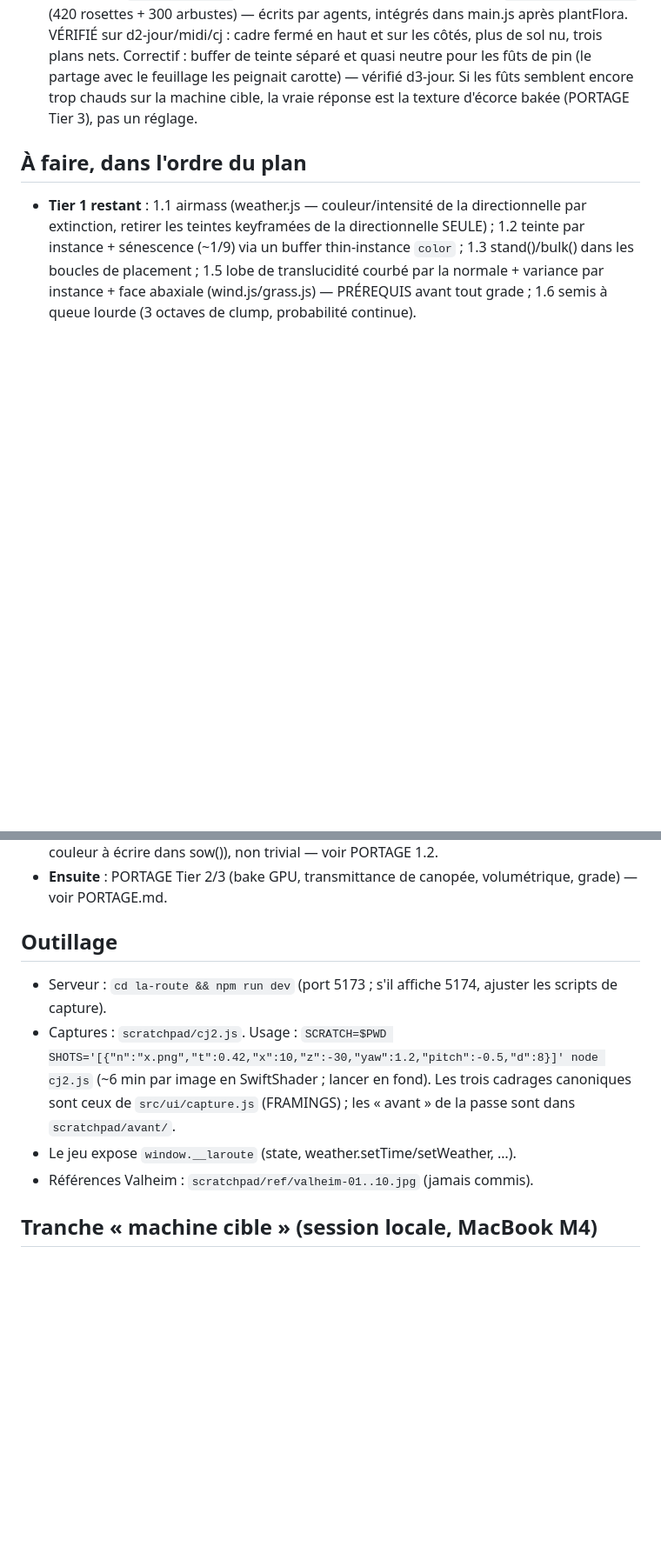
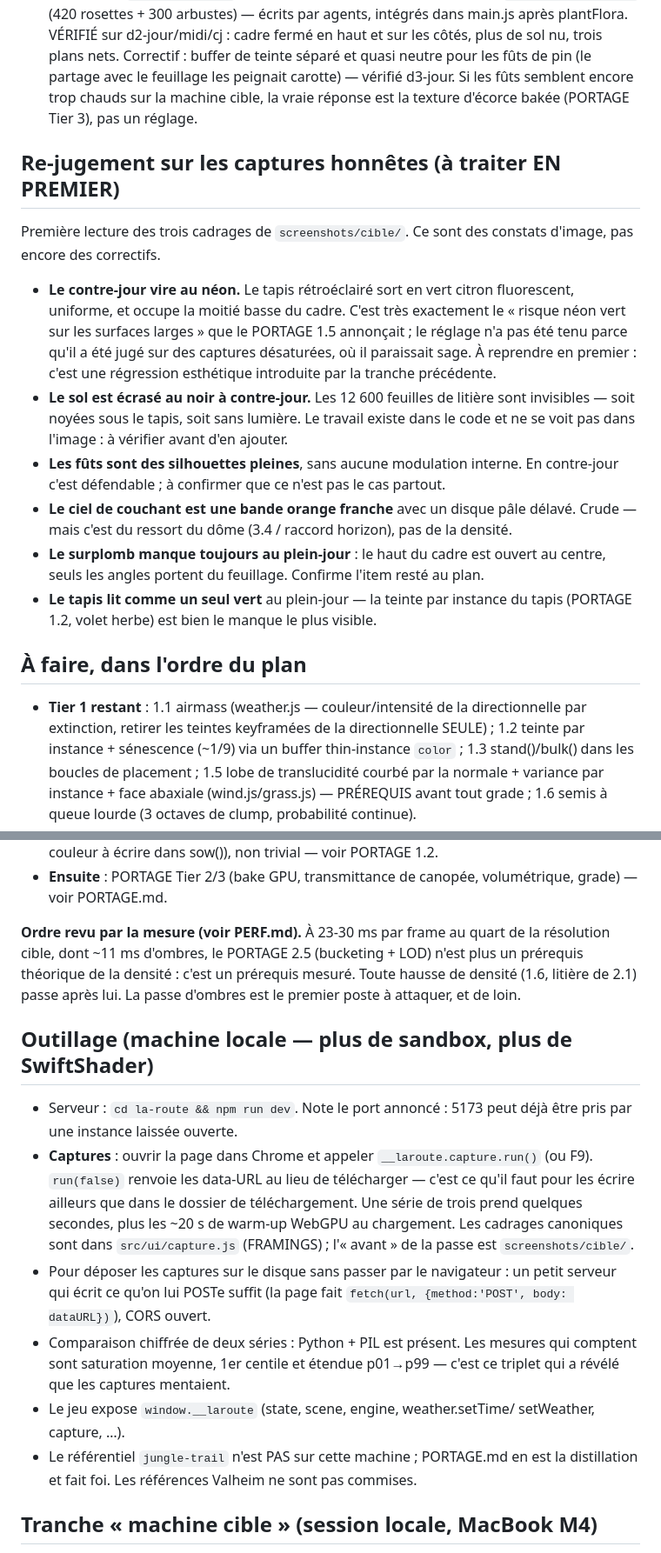
Before and after one commit to martin73388/hello-world, a Markdown page: la-route/REPRISE.md, 2 parts joined by grey strips. Shown at 87% size. GitHub-like rendering; blank space fills up the shorter version.

Commit message:
Première mesure réelle, et le re-jugement qu'elle rend possible
PERF.md attendait sa colonne « Mesuré » depuis le M1 : personne n'avait la
machine. La voilà. Au cadrage plein-jour, en 1470x671 — un quart des pixels de
la cible — la frame coûte 23 à 30 ms contre 11,1 de budget. La passe d'ombres
en prend onze à elle seule, près de la moitié, pour un budget écrit à 1,8 :
deux cascades qui re-soumettent 209 casters de feuillage alpha-testé.

L'attribution plus fine n'est pas publiée : masquer le tapis, les pins ou la
litière donne des mesures non monotones, la dérive dépasse l'effet cherché. Un
chiffre qu'on ne peut pas défendre ne vaut pas mieux que pas de chiffre.

Ce que ça change au plan : le PORTAGE 2.5, bucketing et LOD, était rangé
« prérequis de la densité » sur un raisonnement. C'est maintenant une mesure,
et elle est sans appel — tripler les instances quand la frame est déjà trois
fois trop chère n'a pas de sens. 2.5 passe devant 1.6 et devant la litière.

Et puisque les captures montrent enfin l'image du jeu, le premier re-jugement
de la passe densité est consigné dans REPRISE. Le plus net : le tapis
rétroéclairé sort en vert citron fluorescent sur la moitié basse du cadre —
précisément le « risque néon vert » que le PORTAGE 1.5 annonçait. Le réglage
n'a pas été tenu parce qu'il avait été jugé sur des captures désaturées, où il
paraissait sage. La litière, elle, ne se voit nulle part.

Outillage de REPRISE remis à jour : plus de scratchpad, plus de SwiftShader,
plus de dépôt de référence sur la machine — la capture passe par la page.

Co-Authored-By: Claude Opus 5 <noreply@anthropic.com>

```diff
--- a/la-route/REPRISE.md
+++ b/la-route/REPRISE.md
@@ -46,6 +46,32 @@ restante**, tout commité/poussé avant la pause.
   Si les fûts semblent encore trop chauds sur la machine cible, la vraie
   réponse est la texture d'écorce bakée (PORTAGE Tier 3), pas un réglage.
 
+## Re-jugement sur les captures honnêtes (à traiter EN PREMIER)
+
+Première lecture des trois cadrages de `screenshots/cible/`. Ce sont des
+constats d'image, pas encore des correctifs.
+
+- **Le contre-jour vire au néon.** Le tapis rétroéclairé sort en vert citron
+  fluorescent, uniforme, et occupe la moitié basse du cadre. C'est très
+  exactement le « risque néon vert sur les surfaces larges » que le PORTAGE 1.5
+  annonçait ; le réglage n'a pas été tenu parce qu'il a été jugé sur des
+  captures désaturées, où il paraissait sage. À reprendre en premier : c'est
+  une régression esthétique introduite par la tranche précédente.
+- **Le sol est écrasé au noir à contre-jour.** Les 12 600 feuilles de litière
+  sont invisibles — soit noyées sous le tapis, soit sans lumière. Le travail
+  existe dans le code et ne se voit pas dans l'image : à vérifier avant d'en
+  ajouter.
+- **Les fûts sont des silhouettes pleines**, sans aucune modulation interne. En
+  contre-jour c'est défendable ; à confirmer que ce n'est pas le cas partout.
+- **Le ciel de couchant est une bande orange franche** avec un disque pâle
+  délavé. Crude — mais c'est du ressort du dôme (3.4 / raccord horizon), pas de
+  la densité.
+- **Le surplomb manque toujours au plein-jour** : le haut du cadre est ouvert
+  au centre, seuls les angles portent du feuillage. Confirme l'item resté au
+  plan.
+- **Le tapis lit comme un seul vert** au plein-jour — la teinte par instance du
+  tapis (PORTAGE 1.2, volet herbe) est bien le manque le plus visible.
+
 ## À faire, dans l'ordre du plan
 
 - **Tier 1 restant** : 1.1 airmass (weather.js — couleur/intensité de la
@@ -63,17 +89,32 @@ restante**, tout commité/poussé avant la pause.
 - **Ensuite** : PORTAGE Tier 2/3 (bake GPU, transmittance de canopée,
   volumétrique, grade) — voir PORTAGE.md.
 
-## Outillage
+**Ordre revu par la mesure (voir PERF.md).** À 23-30 ms par frame au quart de
+la résolution cible, dont ~11 ms d'ombres, le PORTAGE 2.5 (bucketing + LOD)
+n'est plus un prérequis théorique de la densité : c'est un prérequis mesuré.
+Toute hausse de densité (1.6, litière de 2.1) passe après lui. La passe
+d'ombres est le premier poste à attaquer, et de loin.
 
-- Serveur : `cd la-route && npm run dev` (port 5173 ; s'il affiche 5174,
-  ajuster les scripts de capture).
-- Captures : `scratchpad/cj2.js`. Usage :
-  `SCRATCH=$PWD SHOTS='[{"n":"x.png","t":0.42,"x":10,"z":-30,"yaw":1.2,"pitch":-0.5,"d":8}]' node cj2.js`
-  (~6 min par image en SwiftShader ; lancer en fond). Les trois cadrages
-  canoniques sont ceux de `src/ui/capture.js` (FRAMINGS) ; les « avant » de
-  la passe sont dans `scratchpad/avant/`.
-- Le jeu expose `window.__laroute` (state, weather.setTime/setWeather, …).
-- Références Valheim : `scratchpad/ref/valheim-01..10.jpg` (jamais commis).
+## Outillage (machine locale — plus de sandbox, plus de SwiftShader)
+
+- Serveur : `cd la-route && npm run dev`. Note le port annoncé : 5173 peut
+  déjà être pris par une instance laissée ouverte.
+- **Captures** : ouvrir la page dans Chrome et appeler `__laroute.capture.run()`
+  (ou F9). `run(false)` renvoie les data-URL au lieu de télécharger — c'est ce
+  qu'il faut pour les écrire ailleurs que dans le dossier de téléchargement.
+  Une série de trois prend quelques secondes, plus les ~20 s de warm-up WebGPU
+  au chargement. Les cadrages canoniques sont dans `src/ui/capture.js`
+  (FRAMINGS) ; l'« avant » de la passe est `screenshots/cible/`.
+- Pour déposer les captures sur le disque sans passer par le navigateur : un
+  petit serveur qui écrit ce qu'on lui POSTe suffit (la page fait
+  `fetch(url, {method:'POST', body: dataURL})`), CORS ouvert.
+- Comparaison chiffrée de deux séries : Python + PIL est présent. Les mesures
+  qui comptent sont saturation moyenne, 1er centile et étendue p01→p99 — c'est
+  ce triplet qui a révélé que les captures mentaient.
+- Le jeu expose `window.__laroute` (state, scene, engine, weather.setTime/
+  setWeather, capture, …).
+- Le référentiel `jungle-trail` n'est PAS sur cette machine ; PORTAGE.md en est
+  la distillation et fait foi. Les références Valheim ne sont pas commises.
 
 ## Tranche « machine cible » (session locale, MacBook M4)
 
```
Also changed, not shown: la-route/PERF.md (+37 -0 lines).
